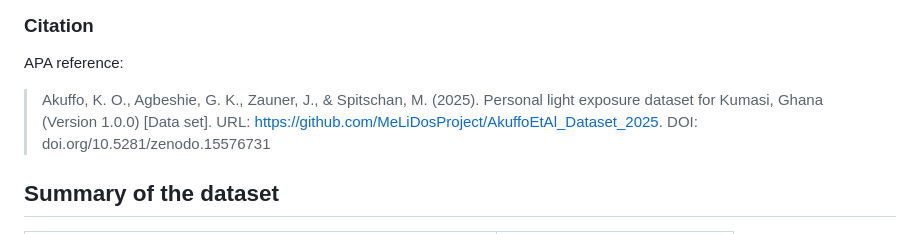
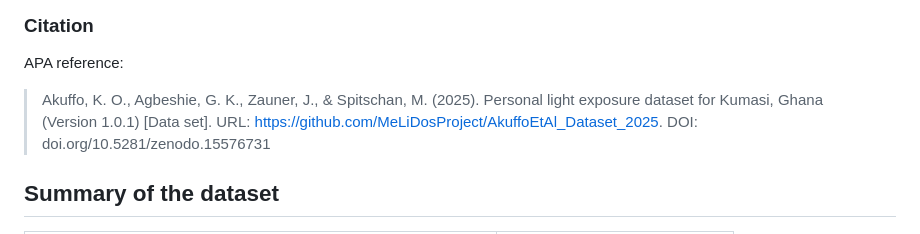
Before and after one commit to MeLiDosProject/AkuffoEtAl_Dataset_2025, a Markdown page: README.md, the part around the change. Drawn GitHub-style.

```diff
--- a/README.md
+++ b/README.md
@@ -55,7 +55,7 @@ persistent identifier (DOI).
 APA reference:
 
 > Akuffo, K. O., Agbeshie, G. K., Zauner, J., & Spitschan, M. (2025).
-> Personal light exposure dataset for Kumasi, Ghana (Version 1.0.0)
+> Personal light exposure dataset for Kumasi, Ghana (Version 1.0.1)
 > \[Data set\]. URL:
 > <https://github.com/MeLiDosProject/AkuffoEtAl_Dataset_2025>. DOI:
 > doi.org/10.5281/zenodo.15576731
```
